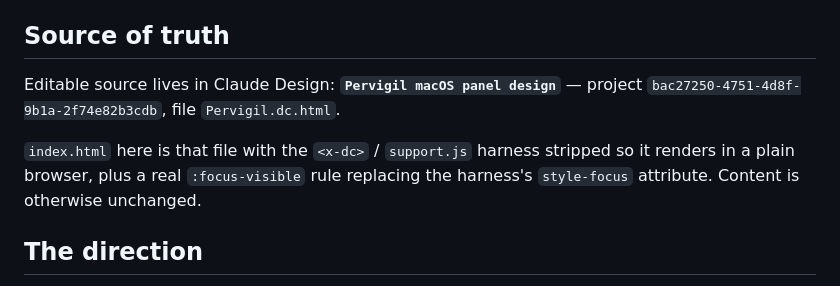
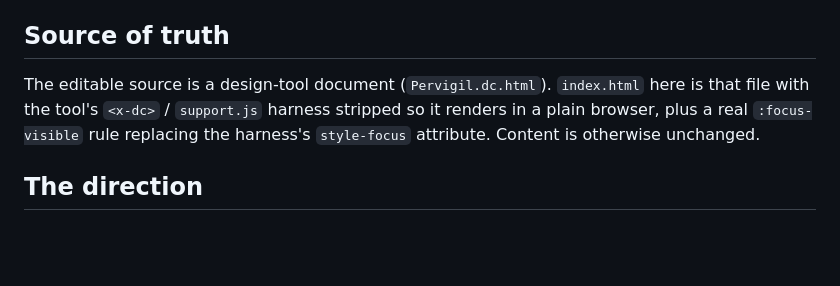
Before and after one commit to ronaldoscotti/pervigil, a Markdown page: design/README.md, the part around the change. Drawn GitHub-style; blank space fills up the shorter version.

Commit message:
docs: drop the internal design-tool reference from the design note

```diff
--- a/design/README.md
+++ b/design/README.md
@@ -7,11 +7,9 @@ Open [`index.html`](index.html) in a browser. It is standalone — no build step
 
 ## Source of truth
 
-Editable source lives in Claude Design:
-**`Pervigil macOS panel design`** — project `bac27250-4751-4d8f-9b1a-2f74e82b3cdb`, file `Pervigil.dc.html`.
-
-`index.html` here is that file with the `<x-dc>` / `support.js` harness stripped so it
-renders in a plain browser, plus a real `:focus-visible` rule replacing the harness's
+The editable source is a design-tool document (`Pervigil.dc.html`). `index.html` here
+is that file with the tool's `<x-dc>` / `support.js` harness stripped so it renders in
+a plain browser, plus a real `:focus-visible` rule replacing the harness's
 `style-focus` attribute. Content is otherwise unchanged.
 
 ## The direction
```
